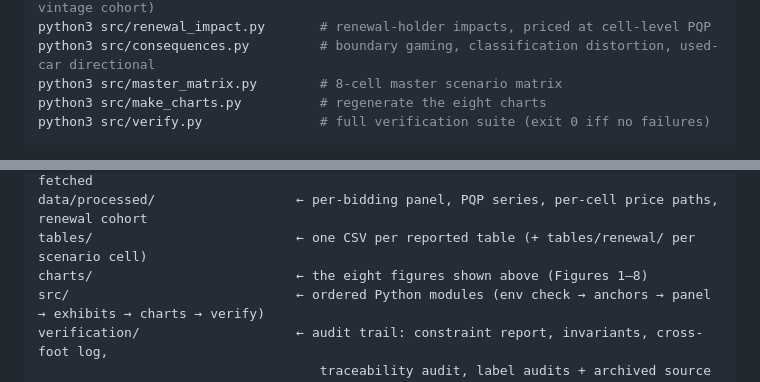
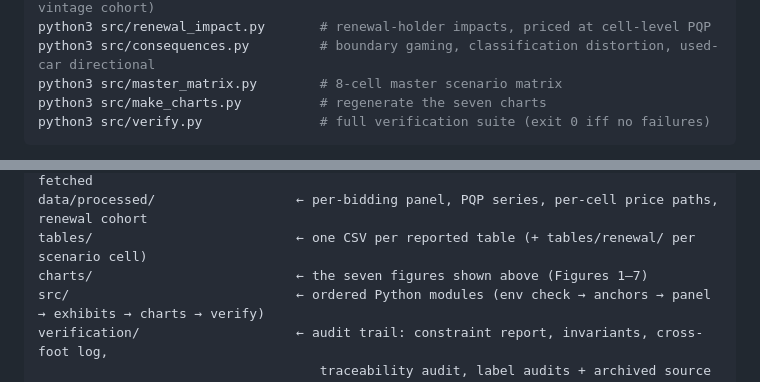
Before and after one commit to thongsia/coe-recategorization, a Markdown page: README.md, 2 parts joined by grey strips. Rendered like a GitHub page.

````diff
--- a/README.md
+++ b/README.md
@@ -663,7 +639,7 @@ python3 src/renewal_cohort_2028_sensitivity.py  # 2028-start renewal sensitivity
 python3 src/renewal_impact.py       # renewal-holder impacts, priced at cell-level PQP
 python3 src/consequences.py         # boundary gaming, classification distortion, used-car directional
 python3 src/master_matrix.py        # 8-cell master scenario matrix
-python3 src/make_charts.py          # regenerate the eight charts
+python3 src/make_charts.py          # regenerate the seven charts
 python3 src/verify.py               # full verification suite (exit 0 iff no failures)
 ```
 
@@ -688,7 +664,7 @@ docs/car_cost_aug2026.pdf        ← LTA "Cost for Cars Registered" (Aug 2026, 2
 data/raw/                        ← COE bidding results + vehicle registrations, as fetched
 data/processed/                  ← per-bidding panel, PQP series, per-cell price paths, renewal cohort
 tables/                          ← one CSV per reported table (+ tables/renewal/ per scenario cell)
-charts/                          ← the eight figures shown above (Figures 1–8)
+charts/                          ← the seven figures shown above (Figures 1–7)
 src/                             ← ordered Python modules (env check → anchors → panel → exhibits → charts → verify)
 verification/                    ← audit trail: constraint report, invariants, cross-foot log,
                                     traceability audit, label audits + archived source files
````
Also changed, not shown: other parts of README.md (+9 -33 lines), docs/methodology_notes.md (+2 -3 lines), charts/ec_quota_price_paths.png, charts/gaming_zones.png, charts/renewal_cost_cells.png (deleted), 2 other files.
